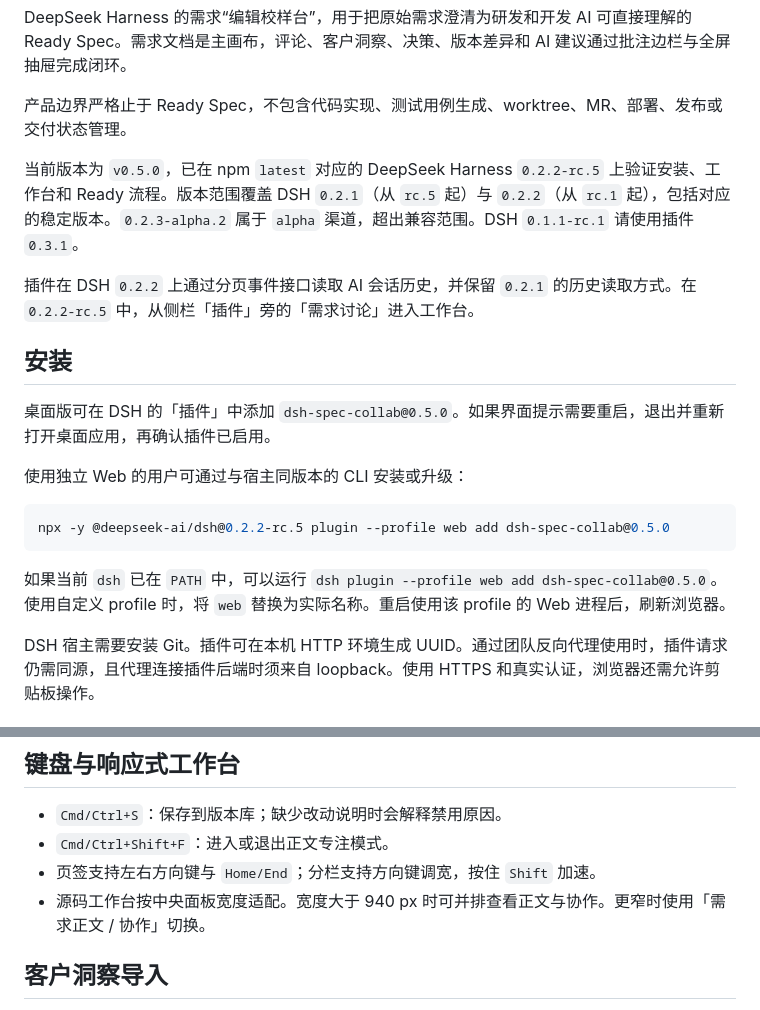
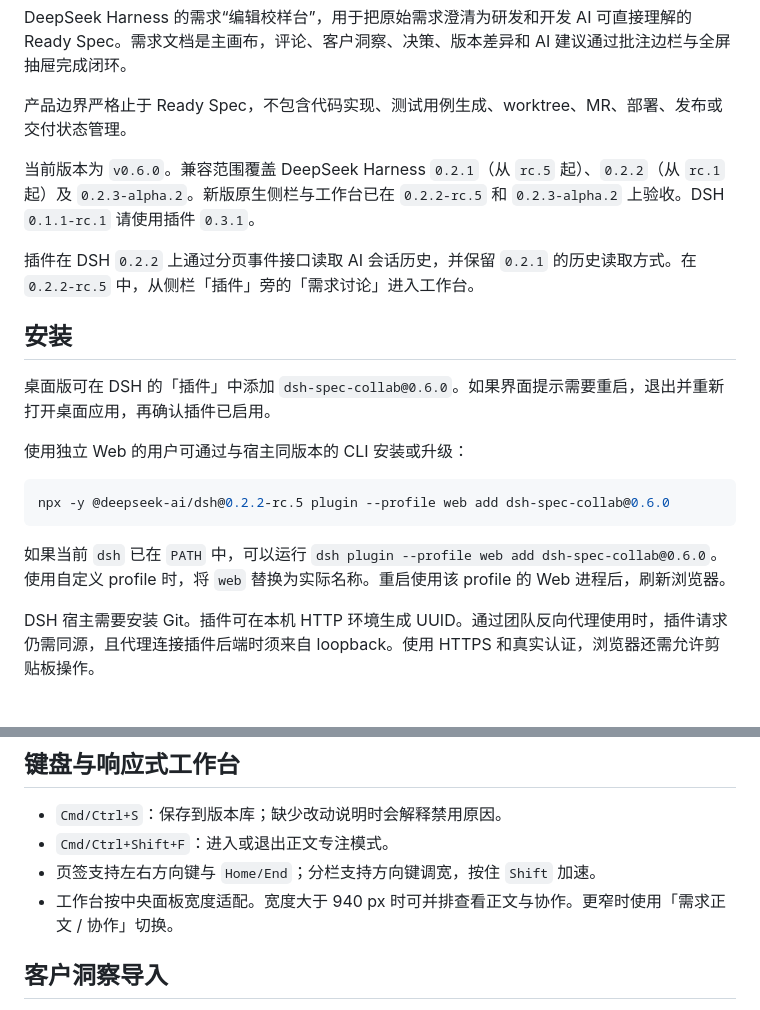
Before and after one commit to zx490336534/dsh-spec-collab, a Markdown page: README.md, 2 parts joined by grey strips. Drawn GitHub-style.

````diff
--- a/README.md
+++ b/README.md
@@ -7,21 +7,21 @@ DeepSeek Harness 的需求“编辑校样台”，用于把原始需求澄清为
 
 产品边界严格止于 Ready Spec，不包含代码实现、测试用例生成、worktree、MR、部署、发布或交付状态管理。
 
-当前版本为 `v0.5.0`，已在 npm `latest` 对应的 DeepSeek Harness `0.2.2-rc.5` 上验证安装、工作台和 Ready 流程。版本范围覆盖 DSH `0.2.1`（从 `rc.5` 起）与 `0.2.2`（从 `rc.1` 起），包括对应的稳定版本。`0.2.3-alpha.2` 属于 `alpha` 渠道，超出兼容范围。DSH `0.1.1-rc.1` 请使用插件 `0.3.1`。
+当前版本为 `v0.6.0`。兼容范围覆盖 DeepSeek Harness `0.2.1`（从 `rc.5` 起）、`0.2.2`（从 `rc.1` 起）及 `0.2.3-alpha.2`。新版原生侧栏与工作台已在 `0.2.2-rc.5` 和 `0.2.3-alpha.2` 上验收。DSH `0.1.1-rc.1` 请使用插件 `0.3.1`。
 
 插件在 DSH `0.2.2` 上通过分页事件接口读取 AI 会话历史，并保留 `0.2.1` 的历史读取方式。在 `0.2.2-rc.5` 中，从侧栏「插件」旁的「需求讨论」进入工作台。
 
 ## 安装
 
-桌面版可在 DSH 的「插件」中添加 `dsh-spec-collab@0.5.0`。如果界面提示需要重启，退出并重新打开桌面应用，再确认插件已启用。
+桌面版可在 DSH 的「插件」中添加 `dsh-spec-collab@0.6.0`。如果界面提示需要重启，退出并重新打开桌面应用，再确认插件已启用。
 
 使用独立 Web 的用户可通过与宿主同版本的 CLI 安装或升级：
 
 ```sh
-npx -y @deepseek-ai/dsh@0.2.2-rc.5 plugin --profile web add dsh-spec-collab@0.5.0
+npx -y @deepseek-ai/dsh@0.2.2-rc.5 plugin --profile web add dsh-spec-collab@0.6.0
 ```
 
-如果当前 `dsh` 已在 `PATH` 中，可以运行 `dsh plugin --profile web add dsh-spec-collab@0.5.0`。使用自定义 profile 时，将 `web` 替换为实际名称。重启使用该 profile 的 Web 进程后，刷新浏览器。
+如果当前 `dsh` 已在 `PATH` 中，可以运行 `dsh plugin --profile web add dsh-spec-collab@0.6.0`。使用自定义 profile 时，将 `web` 替换为实际名称。重启使用该 profile 的 Web 进程后，刷新浏览器。
 
 DSH 宿主需要安装 Git。插件可在本机 HTTP 环境生成 UUID。通过团队反向代理使用时，插件请求仍需同源，且代理连接插件后端时须来自 loopback。使用 HTTPS 和真实认证，浏览器还需允许剪贴板操作。
 
@@ -223,7 +229,7 @@ dsh plugin --profile desktop add "link:$(pwd)"
 - `Cmd/Ctrl+S`：保存到版本库；缺少改动说明时会解释禁用原因。
 - `Cmd/Ctrl+Shift+F`：进入或退出正文专注模式。
 - 页签支持左右方向键与 `Home/End`；分栏支持方向键调宽，按住 `Shift` 加速。
-- 源码工作台按中央面板宽度适配。宽度大于 940 px 时可并排查看正文与协作。更窄时使用「需求正文 / 协作」切换。
+- 工作台按中央面板宽度适配。宽度大于 940 px 时可并排查看正文与协作。更窄时使用「需求正文 / 协作」切换。
 
 ## 客户洞察导入
 
````
Also changed, not shown: other parts of README.md (+9 -3 lines), CHANGELOG.md (+7 -0 lines), docs/assets/workbench-library.png (added), docs/assets/workbench-ready.png (added), 3 other files.
